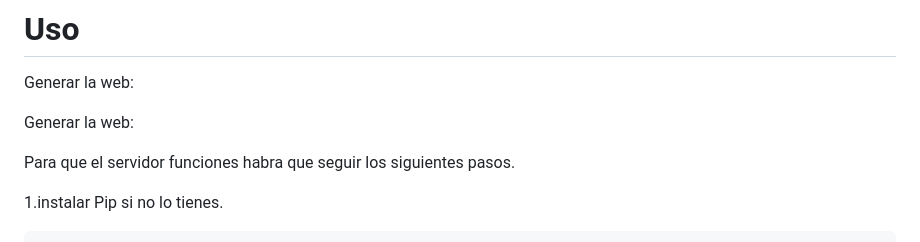
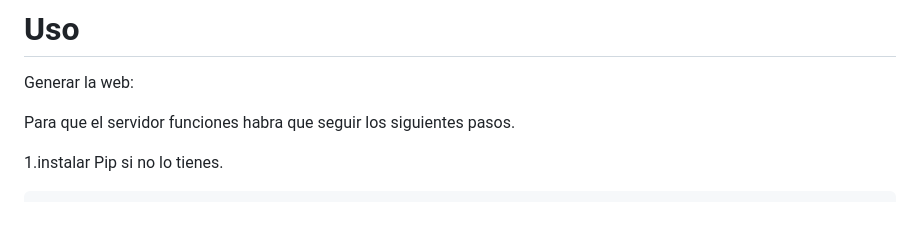
Before and after one commit to IvnMD/Canarias-Open-Data, a Markdown page: README.md, the part around the change. Drawn GitHub-style; blank space fills up the shorter version.

```diff
--- a/README.md
+++ b/README.md
@@ -288,8 +288,6 @@ cd open-data-canarias
 
 Generar la web:
 
-Generar la web:
-
 Para que el servidor funciones habra que seguir los siguientes pasos.
 
 1.instalar Pip si no lo tienes.
```
